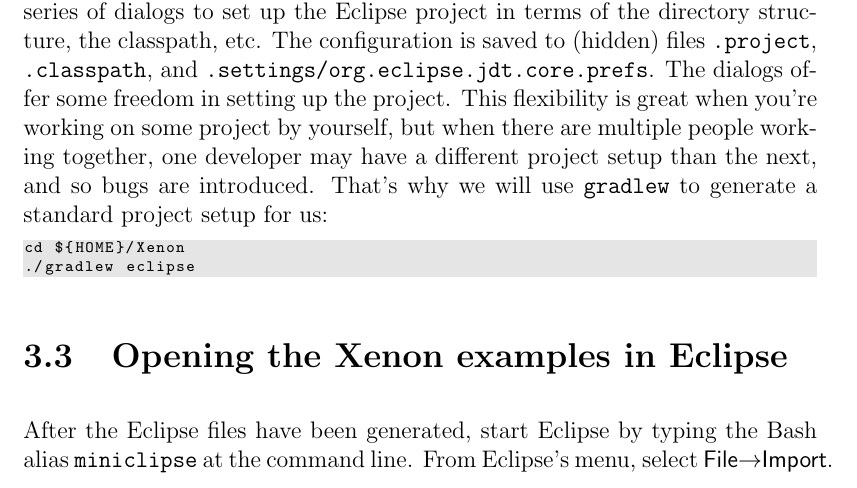
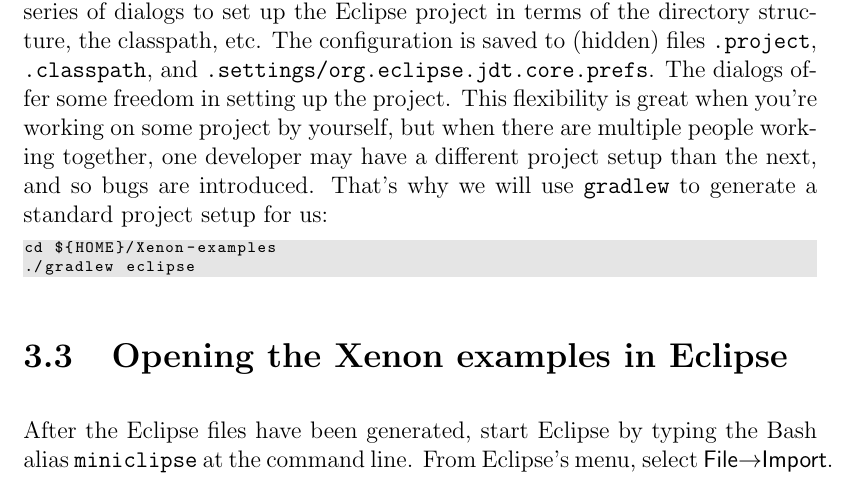
Before and after one commit to xenon-middleware/xenon-tutorial, a LaTeX book (doc/tutorial/xenon-tutorial.tex, which reads doc/tutorial/snippets/advanced-usage.tex): part of page 17 of 28, cut so that both start at the same text. Compiled offline with pdfLaTeX.

Commit message:
corrected yet another cd Xenon -> cd Xenon-examples

```diff
--- a/doc/tutorial/snippets/advanced-usage.tex
+++ b/doc/tutorial/snippets/advanced-usage.tex
@@ -36,7 +36,7 @@
 
 \Needspace{5\baselineskip}
 \begin{lstlisting}[style=basic,style=bash,escapeinside={(*@}{@*)}]
-cd ${HOME}/Xenon
+cd ${HOME}/Xenon-examples
 ./gradlew eclipse
 \end{lstlisting} % dummy $
 
```
